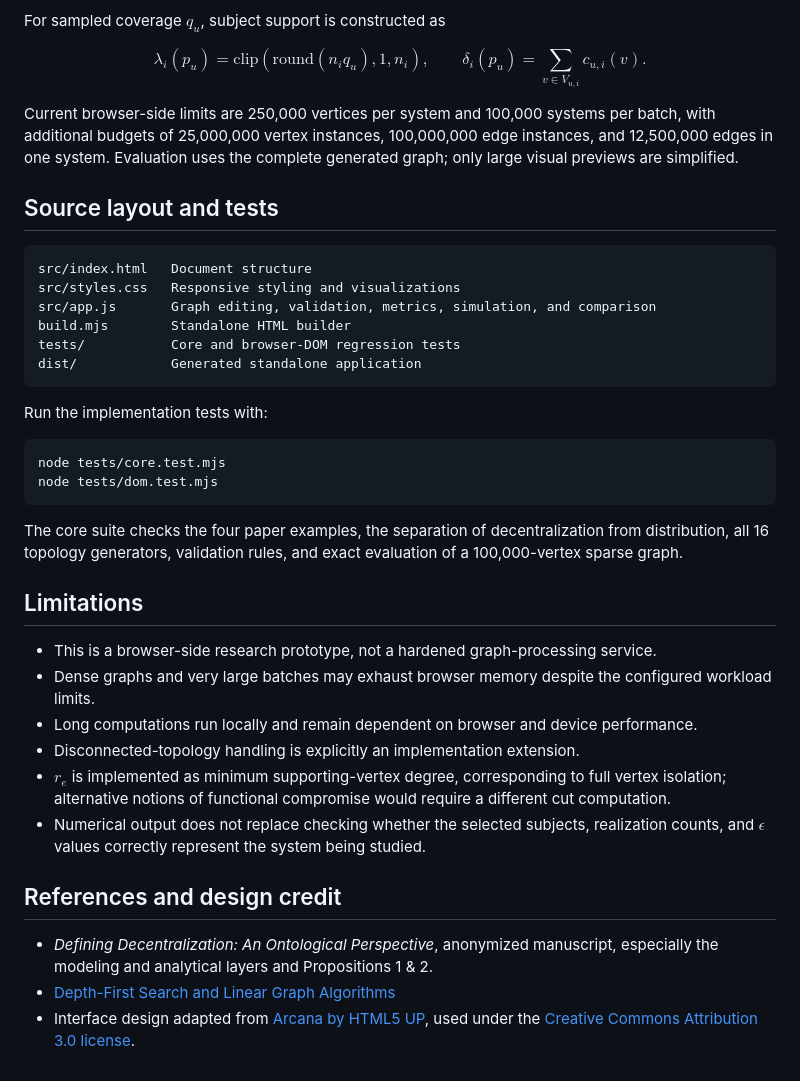
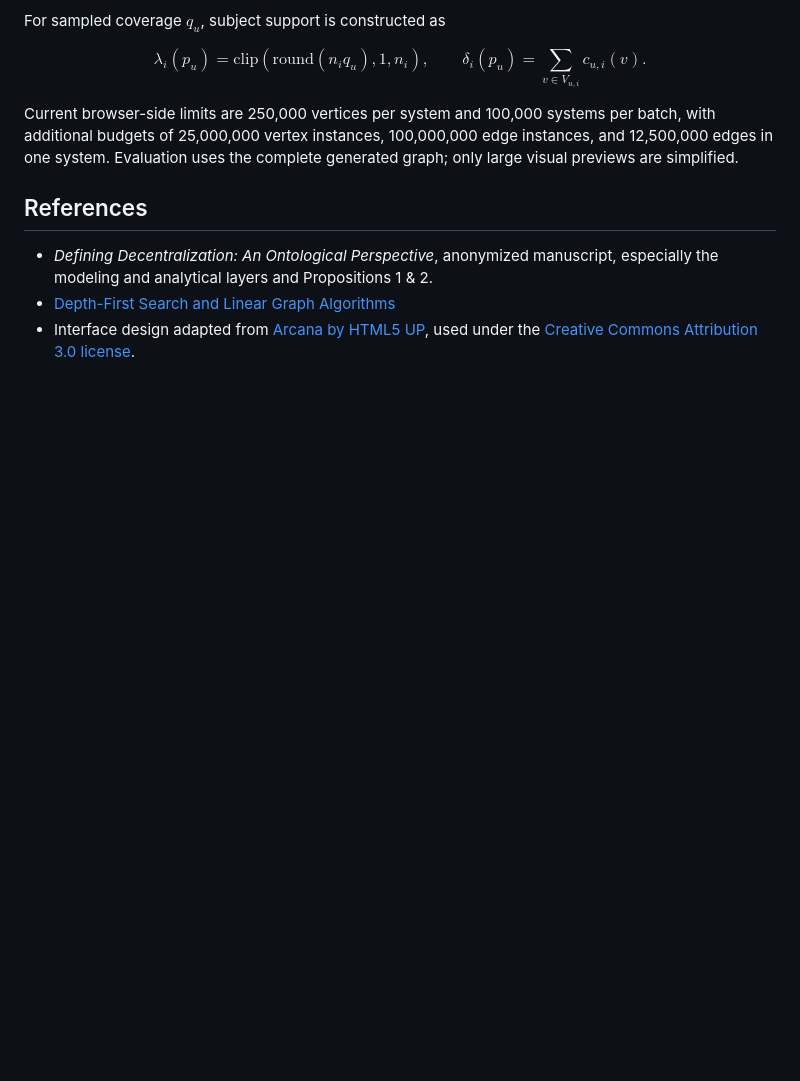
Before and after one commit to SzelagJK/DecentralizationOntology, a Markdown page: README.md, the part around one of its changes. Rendered like a GitHub page; blank space fills up the shorter version.

````diff
--- a/README.md
+++ b/README.md
@@ -192,36 +192,7 @@ $$
 
 Current browser-side limits are 250,000 vertices per system and 100,000 systems per batch, with additional budgets of 25,000,000 vertex instances, 100,000,000 edge instances, and 12,500,000 edges in one system. Evaluation uses the complete generated graph; only large visual previews are simplified.
 
-## Source layout and tests
-
-```text
-src/index.html   Document structure
-src/styles.css   Responsive styling and visualizations
-src/app.js       Graph editing, validation, metrics, simulation, and comparison
-build.mjs        Standalone HTML builder
-tests/           Core and browser-DOM regression tests
-dist/            Generated standalone application
-```
-
-Run the implementation tests with:
-
-```bash
-node tests/core.test.mjs
-node tests/dom.test.mjs
-```
-
-The core suite checks the four paper examples, the separation of decentralization from distribution, all 16 topology generators, validation rules, and exact evaluation of a 100,000-vertex sparse graph.
-
-## Limitations
-
-- This is a browser-side research prototype, not a hardened graph-processing service.
-- Dense graphs and very large batches may exhaust browser memory despite the configured workload limits.
-- Long computations run locally and remain dependent on browser and device performance.
-- Disconnected-topology handling is explicitly an implementation extension.
-- $r_e$ is implemented as minimum supporting-vertex degree, corresponding to full vertex isolation; alternative notions of functional compromise would require a different cut computation.
-- Numerical output does not replace checking whether the selected subjects, realization counts, and $\epsilon$ values correctly represent the system being studied.
-
-## References and design credit
+## References
 
 - *Defining Decentralization: An Ontological Perspective*, anonymized manuscript, especially the modeling and analytical layers and Propositions 1 & 2.
 - [Depth-First Search and Linear Graph Algorithms](https://epubs.siam.org/doi/10.1137/0201010)
````
Also changed, not shown: other parts of README.md (+2 -2 lines).
